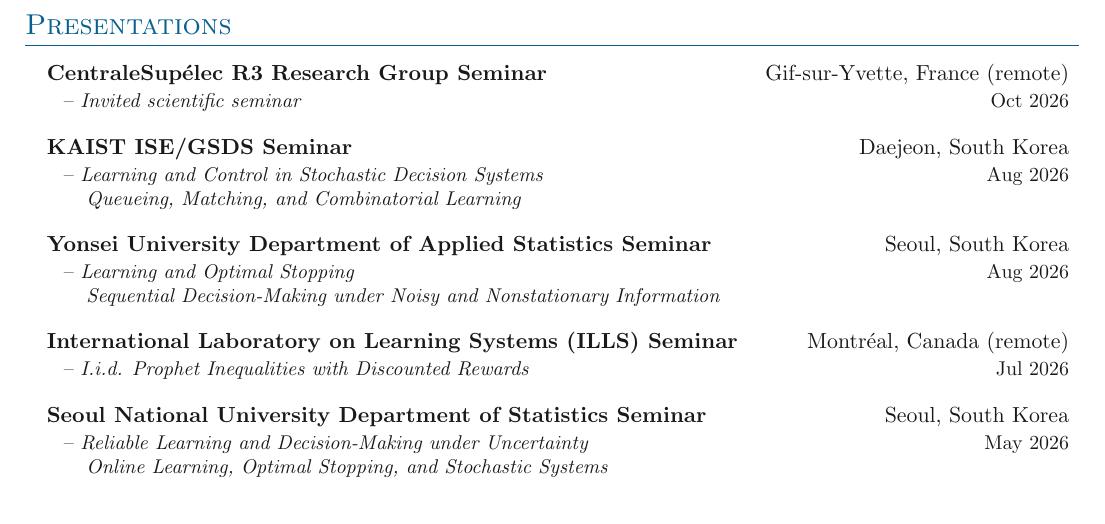
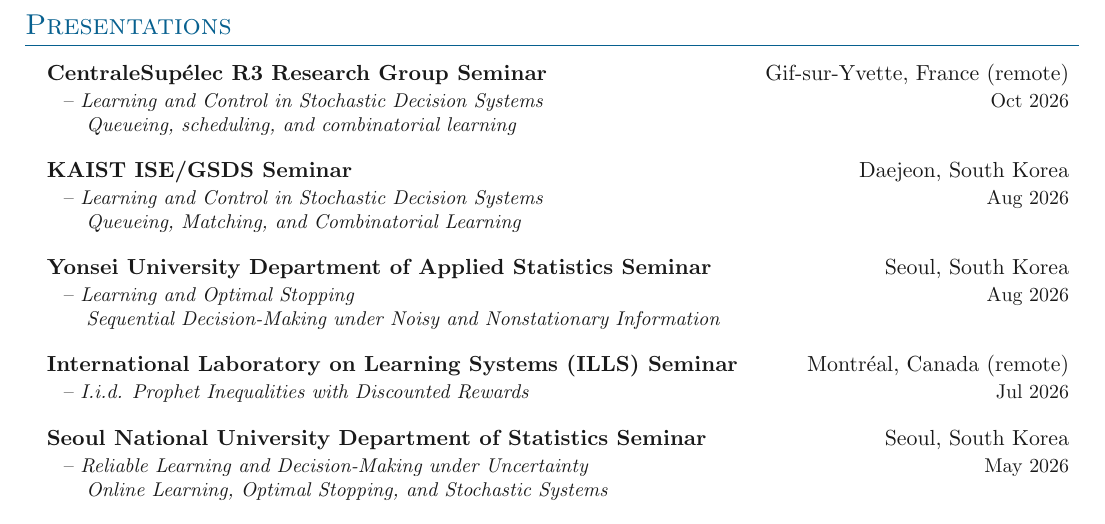
Before and after one commit to junghunkim7786/CV_Junghun_Kim, a LaTeX document (main.tex, which reads sections/presentation.tex): part of page 3 of 4, cut so that both start at the same text. Compiled offline with pdfLaTeX.

Commit message:
Add CentraleSupelec seminar title and subtitle; update CV PDF

```diff
--- a/sections/presentation.tex
+++ b/sections/presentation.tex
@@ -4,7 +4,10 @@
 \entrybig
     {\textbf{CentraleSupélec R3 Research Group Seminar}}
     {Gif-sur-Yvette, France (remote)}
-    {\hspace{3mm}-- \emph{Invited scientific seminar}}
+    {\begin{tabular}[t]{@{}l@{}}
+        \hspace{3mm}-- \emph{Learning and Control in Stochastic Decision Systems}\\
+        \hspace{7mm}\emph{Queueing, scheduling, and combinatorial learning}
+     \end{tabular}}
     {Oct 2026}
 
 \entrybig
```
Also changed, not shown: CV_Junghun_Kim.pdf.
